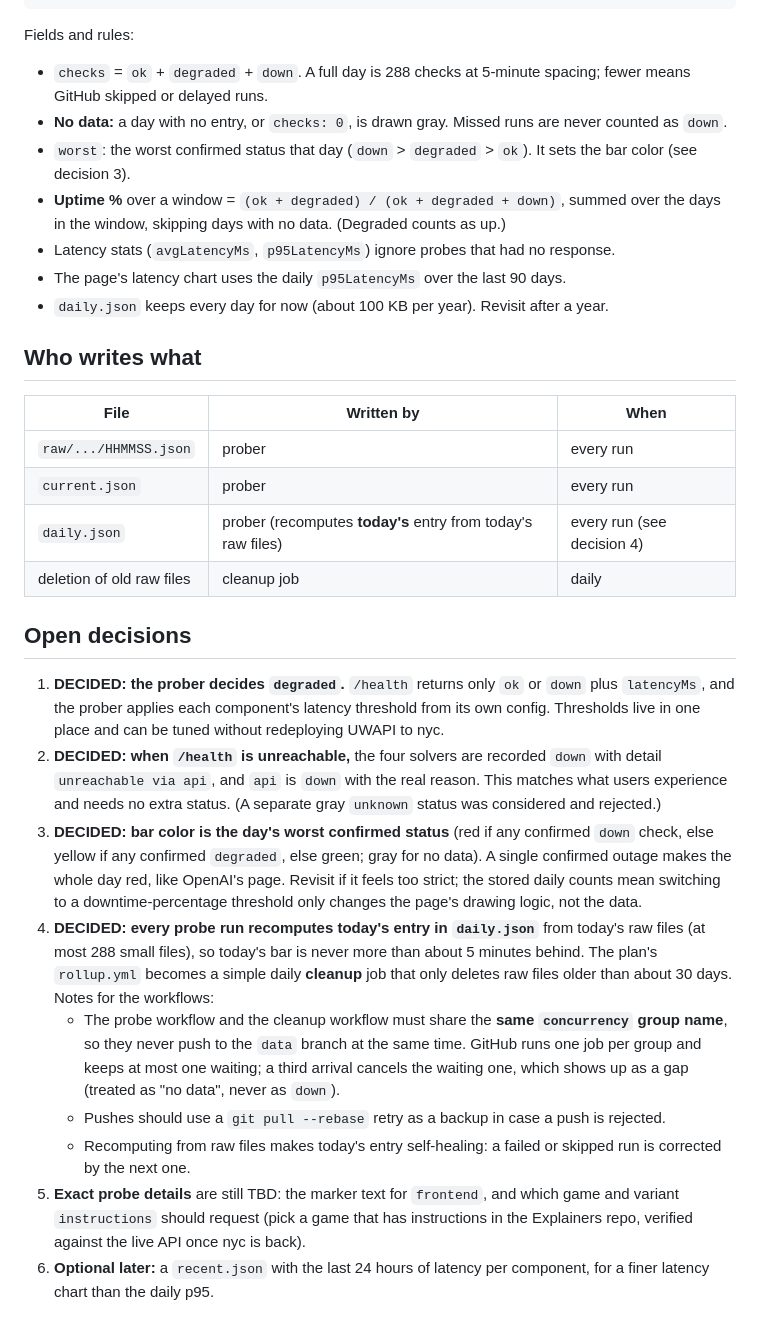
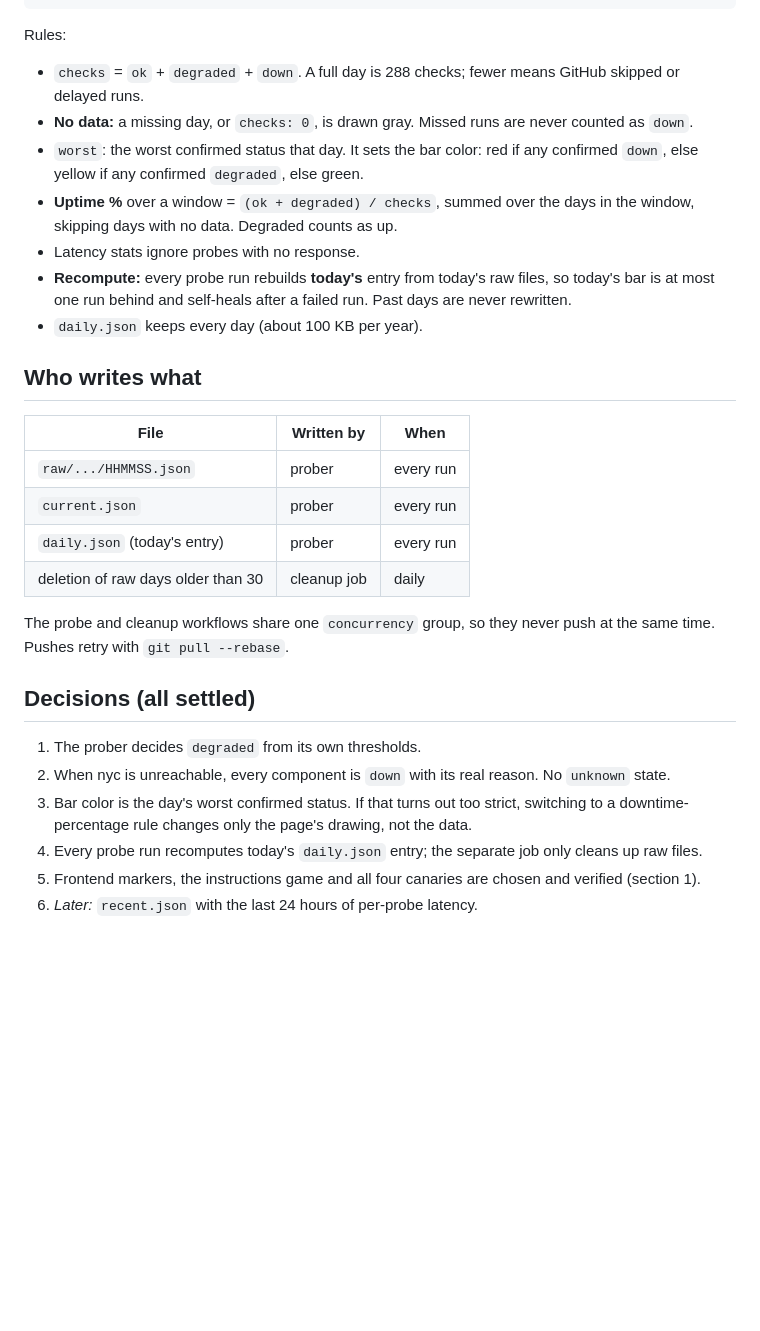
Before and after one commit to GamesCrafters/GamesCraftersStatus, a Markdown page: docs/DATA_FORMATS.md, the part around one of its changes. Drawn GitHub-style; blank space fills up the shorter version.

````diff
--- a/docs/DATA_FORMATS.md
+++ b/docs/DATA_FORMATS.md
@@ -147,15 +178,15 @@ Per component, per UTC day, counting **confirmed** statuses.
 }
 ```
 
-Fields and rules:
+Rules:
 
-- `checks` = `ok` + `degraded` + `down`. A full day is 288 checks at 5-minute spacing; fewer means GitHub skipped or delayed runs.
-- **No data:** a day with no entry, or `checks: 0`, is drawn gray. Missed runs are never counted as `down`.
-- `worst`: the worst confirmed status that day (`down` > `degraded` > `ok`). It sets the bar color (see decision 3).
-- **Uptime %** over a window = `(ok + degraded) / (ok + degraded + down)`, summed over the days in the window, skipping days with no data. (Degraded counts as up.)
-- Latency stats (`avgLatencyMs`, `p95LatencyMs`) ignore probes that had no response.
-- The page's latency chart uses the daily `p95LatencyMs` over the last 90 days.
-- `daily.json` keeps every day for now (about 100 KB per year). Revisit after a year.
+- `checks` = `ok` + `degraded` + `down`. A full day is 288 checks; fewer means GitHub skipped or delayed runs.
+- **No data:** a missing day, or `checks: 0`, is drawn gray. Missed runs are never counted as `down`.
+- `worst`: the worst confirmed status that day. It sets the bar color: red if any confirmed `down`, else yellow if any confirmed `degraded`, else green.
+- **Uptime %** over a window = `(ok + degraded) / checks`, summed over the days in the window, skipping days with no data. Degraded counts as up.
+- Latency stats ignore probes with no response.
+- **Recompute:** every probe run rebuilds **today's** entry from today's raw files, so today's bar is at most one run behind and self-heals after a failed run. Past days are never rewritten.
+- `daily.json` keeps every day (about 100 KB per year).
 
 ## Who writes what
 
@@ -163,17 +194,16 @@ Fields and rules:
 |---|---|---|
 | `raw/.../HHMMSS.json` | prober | every run |
 | `current.json` | prober | every run |
-| `daily.json` | prober (recomputes **today's** entry from today's raw files) | every run (see decision 4) |
-| deletion of old raw files | cleanup job | daily |
+| `daily.json` (today's entry) | prober | every run |
+| deletion of raw days older than 30 | cleanup job | daily |
 
-## Open decisions
+The probe and cleanup workflows share one `concurrency` group, so they never push at the same time. Pushes retry with `git pull --rebase`.
 
-1. **DECIDED: the prober decides `degraded`.** `/health` returns only `ok` or `down` plus `latencyMs`, and the prober applies each component's latency threshold from its own config. Thresholds live in one place and can be tuned without redeploying UWAPI to nyc.
-2. **DECIDED: when `/health` is unreachable,** the four solvers are recorded `down` with detail `unreachable via api`, and `api` is `down` with the real reason. This matches what users experience and needs no extra status. (A separate gray `unknown` status was considered and rejected.)
-3. **DECIDED: bar color is the day's worst confirmed status** (red if any confirmed `down` check, else yellow if any confirmed `degraded`, else green; gray for no data). A single confirmed outage makes the whole day red, like OpenAI's page. Revisit if it feels too strict; the stored daily counts mean switching to a downtime-percentage threshold only changes the page's drawing logic, not the data.
-4. **DECIDED: every probe run recomputes today's entry in `daily.json`** from today's raw files (at most 288 small files), so today's bar is never more than about 5 minutes behind. The plan's `rollup.yml` becomes a simple daily **cleanup** job that only deletes raw files older than about 30 days. Notes for the workflows:
-   - The probe workflow and the cleanup workflow must share the **same `concurrency` group name**, so they never push to the `data` branch at the same time. GitHub runs one job per group and keeps at most one waiting; a third arrival cancels the waiting one, which shows up as a gap (treated as "no data", never as `down`).
-   - Pushes should use a `git pull --rebase` retry as a backup in case a push is rejected.
-   - Recomputing from raw files makes today's entry self-healing: a failed or skipped run is corrected by the next one.
-5. **Exact probe details** are still TBD: the marker text for `frontend`, and which game and variant `instructions` should request (pick a game that has instructions in the Explainers repo, verified against the live API once nyc is back).
-6. **Optional later:** a `recent.json` with the last 24 hours of latency per component, for a finer latency chart than the daily p95.
+## Decisions (all settled)
+
+1. The prober decides `degraded` from its own thresholds.
+2. When nyc is unreachable, every component is `down` with its real reason. No `unknown` state.
+3. Bar color is the day's worst confirmed status. If that turns out too strict, switching to a downtime-percentage rule changes only the page's drawing, not the data.
+4. Every probe run recomputes today's `daily.json` entry; the separate job only cleans up raw files.
+5. Frontend markers, the instructions game and all four canaries are chosen and verified (section 1).
+6. *Later:* `recent.json` with the last 24 hours of per-probe latency.
````
Also changed, not shown: other parts of docs/DATA_FORMATS.md (+110 -79 lines).
